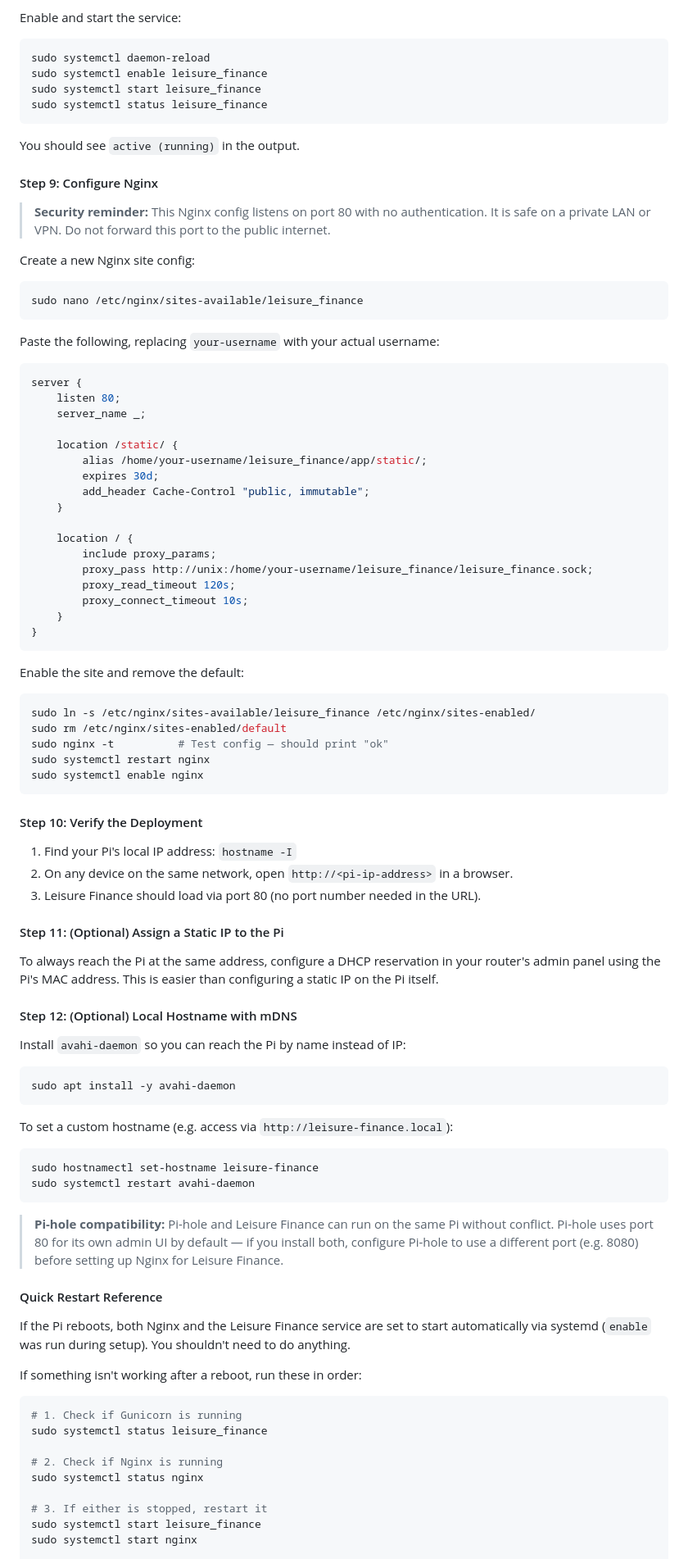
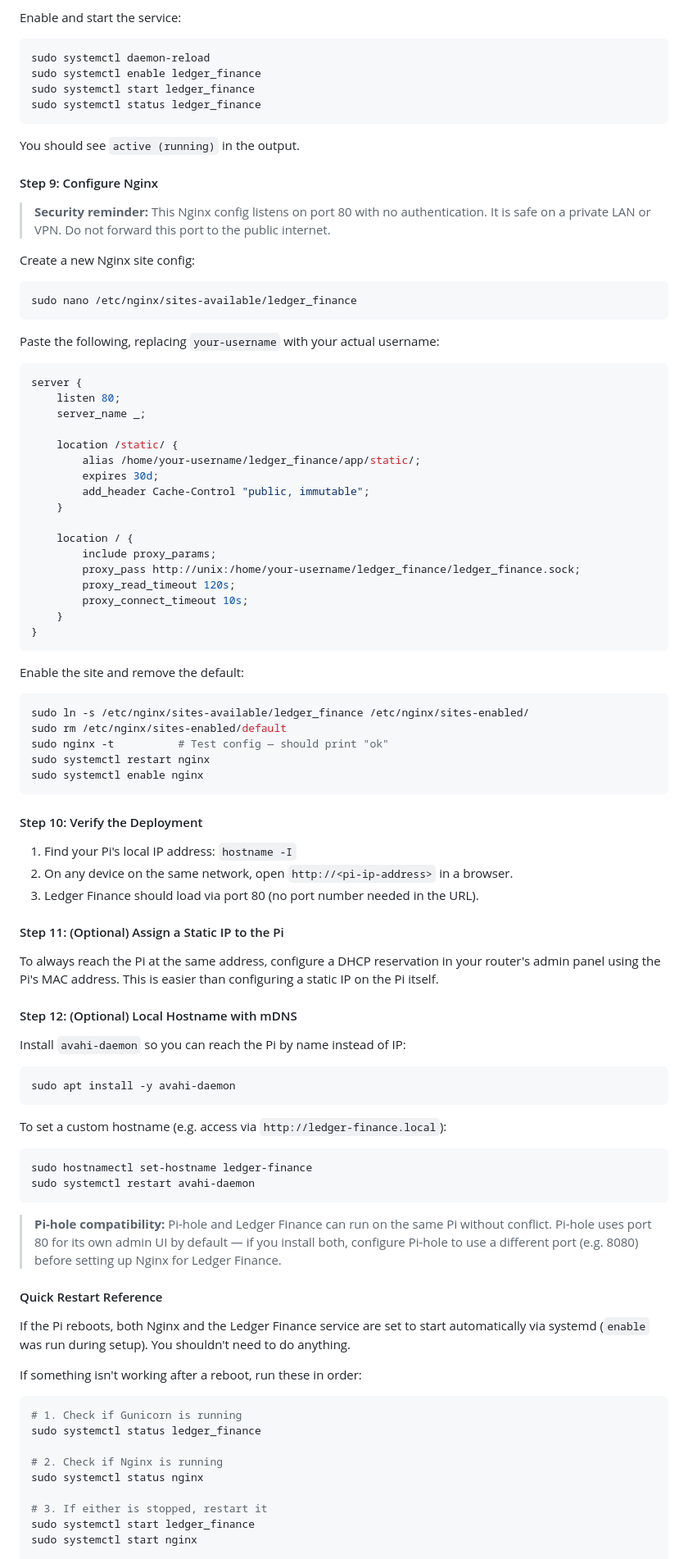
Before and after one commit to panderson54/ledger_finance, a Markdown page: README.md, the part around one of its changes. Shown at 82% size. Drawn GitHub-style.

````diff
--- a/README.md
+++ b/README.md
@@ -359,9 +359,9 @@ Enable and start the service:
 
 ```bash
 sudo systemctl daemon-reload
-sudo systemctl enable leisure_finance
-sudo systemctl start leisure_finance
-sudo systemctl status leisure_finance
+sudo systemctl enable ledger_finance
+sudo systemctl start ledger_finance
+sudo systemctl status ledger_finance
 ```
 
 You should see `active (running)` in the output.
@@ -373,7 +373,7 @@ You should see `active (running)` in the output.
 Create a new Nginx site config:
 
 ```bash
-sudo nano /etc/nginx/sites-available/leisure_finance
+sudo nano /etc/nginx/sites-available/ledger_finance
 ```
 
 Paste the following, replacing `your-username` with your actual username:
@@ -384,14 +384,14 @@ server {
     server_name _;
 
     location /static/ {
-        alias /home/your-username/leisure_finance/app/static/;
+        alias /home/your-username/ledger_finance/app/static/;
         expires 30d;
         add_header Cache-Control "public, immutable";
     }
 
     location / {
         include proxy_params;
-        proxy_pass http://unix:/home/your-username/leisure_finance/leisure_finance.sock;
+        proxy_pass http://unix:/home/your-username/ledger_finance/ledger_finance.sock;
         proxy_read_timeout 120s;
         proxy_connect_timeout 10s;
     }
@@ -401,7 +401,7 @@ server {
 Enable the site and remove the default:
 
 ```bash
-sudo ln -s /etc/nginx/sites-available/leisure_finance /etc/nginx/sites-enabled/
+sudo ln -s /etc/nginx/sites-available/ledger_finance /etc/nginx/sites-enabled/
 sudo rm /etc/nginx/sites-enabled/default
 sudo nginx -t          # Test config — should print "ok"
 sudo systemctl restart nginx
@@ -412,7 +412,7 @@ sudo systemctl enable nginx
 
 1. Find your Pi's local IP address: `hostname -I`
 2. On any device on the same network, open `http://<pi-ip-address>` in a browser.
-3. Leisure Finance should load via port 80 (no port number needed in the URL).
+3. Ledger Finance should load via port 80 (no port number needed in the URL).
 
 #### Step 11: (Optional) Assign a Static IP to the Pi
 
@@ -426,30 +426,30 @@ Install `avahi-daemon` so you can reach the Pi by name instead of IP:
 sudo apt install -y avahi-daemon
 ```
 
-To set a custom hostname (e.g. access via `http://leisure-finance.local`):
+To set a custom hostname (e.g. access via `http://ledger-finance.local`):
 
 ```bash
-sudo hostnamectl set-hostname leisure-finance
+sudo hostnamectl set-hostname ledger-finance
 sudo systemctl restart avahi-daemon
 ```
 
-> **Pi-hole compatibility:** Pi-hole and Leisure Finance can run on the same Pi without conflict. Pi-hole uses port 80 for its own admin UI by default — if you install both, configure Pi-hole to use a different port (e.g. 8080) before setting up Nginx for Leisure Finance.
+> **Pi-hole compatibility:** Pi-hole and Ledger Finance can run on the same Pi without conflict. Pi-hole uses port 80 for its own admin UI by default — if you install both, configure Pi-hole to use a different port (e.g. 8080) before setting up Nginx for Ledger Finance.
 
 #### Quick Restart Reference
 
-If the Pi reboots, both Nginx and the Leisure Finance service are set to start automatically via systemd (`enable` was run during setup). You shouldn't need to do anything.
+If the Pi reboots, both Nginx and the Ledger Finance service are set to start automatically via systemd (`enable` was run during setup). You shouldn't need to do anything.
 
 If something isn't working after a reboot, run these in order:
 
 ```bash
 # 1. Check if Gunicorn is running
-sudo systemctl status leisure_finance
+sudo systemctl status ledger_finance
 
 # 2. Check if Nginx is running
 sudo systemctl status nginx
 
 # 3. If either is stopped, restart it
-sudo systemctl start leisure_finance
+sudo systemctl start ledger_finance
 sudo systemctl start nginx
 
 # 4. If you made code or config changes, do a full restart
````
Also changed, not shown: other parts of README.md (+40 -40 lines).
